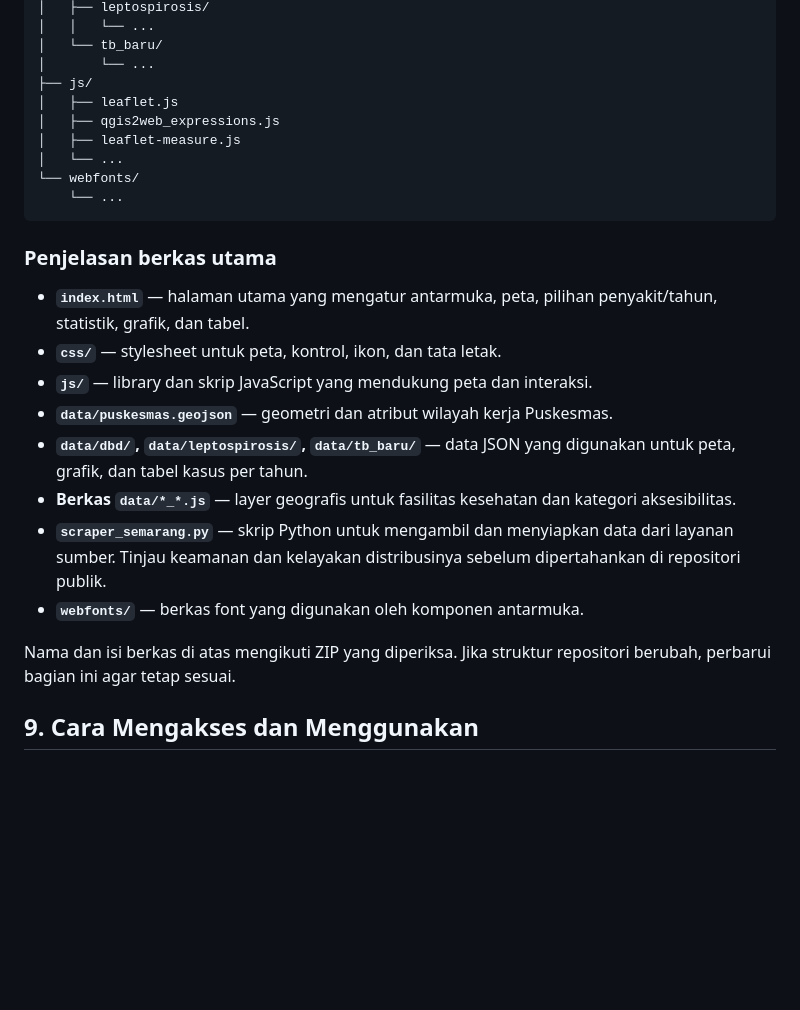
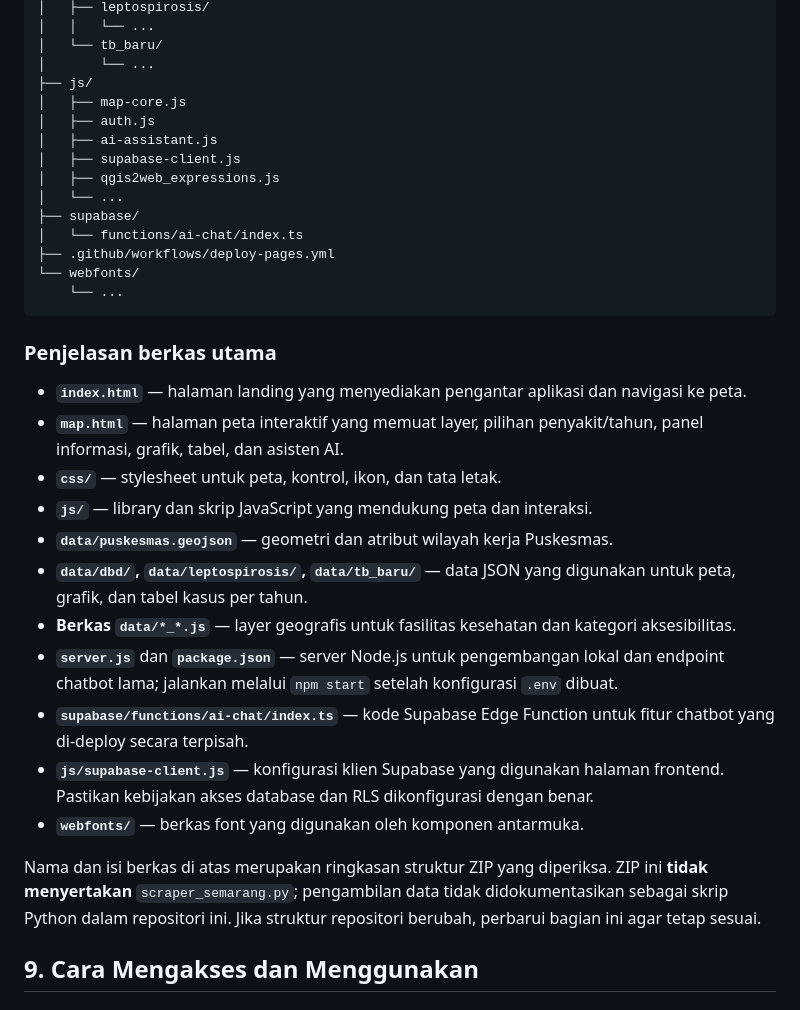
Before and after one commit to ArvaAkhadi/WebGIS-Penyakit-Menular, a Markdown page: README.md, the part around one of its changes. Rendered like a GitHub page; blank space fills up the shorter version.

````diff
--- a/README.md
+++ b/README.md
@@ -216,26 +224,34 @@ WebGIS-Penyakit-Menular/
 │   └── tb_baru/
 │       └── ...
 ├── js/
-│   ├── leaflet.js
+│   ├── map-core.js
+│   ├── auth.js
+│   ├── ai-assistant.js
+│   ├── supabase-client.js
 │   ├── qgis2web_expressions.js
-│   ├── leaflet-measure.js
 │   └── ...
+├── supabase/
+│   └── functions/ai-chat/index.ts
+├── .github/workflows/deploy-pages.yml
 └── webfonts/
     └── ...
 ```
 
 ### Penjelasan berkas utama
 
-- **`index.html`** — halaman utama yang mengatur antarmuka, peta, pilihan penyakit/tahun, statistik, grafik, dan tabel.
+- **`index.html`** — halaman landing yang menyediakan pengantar aplikasi dan navigasi ke peta.
+- **`map.html`** — halaman peta interaktif yang memuat layer, pilihan penyakit/tahun, panel informasi, grafik, tabel, dan asisten AI.
 - **`css/`** — stylesheet untuk peta, kontrol, ikon, dan tata letak.
 - **`js/`** — library dan skrip JavaScript yang mendukung peta dan interaksi.
 - **`data/puskesmas.geojson`** — geometri dan atribut wilayah kerja Puskesmas.
 - **`data/dbd/`, `data/leptospirosis/`, `data/tb_baru/`** — data JSON yang digunakan untuk peta, grafik, dan tabel kasus per tahun.
 - **Berkas `data/*_*.js`** — layer geografis untuk fasilitas kesehatan dan kategori aksesibilitas.
-- **`scraper_semarang.py`** — skrip Python untuk mengambil dan menyiapkan data dari layanan sumber. Tinjau keamanan dan kelayakan distribusinya sebelum dipertahankan di repositori publik.
+- **`server.js`** dan **`package.json`** — server Node.js untuk pengembangan lokal dan endpoint chatbot lama; jalankan melalui `npm start` setelah konfigurasi `.env` dibuat.
+- **`supabase/functions/ai-chat/index.ts`** — kode Supabase Edge Function untuk fitur chatbot yang di-deploy secara terpisah.
+- **`js/supabase-client.js`** — konfigurasi klien Supabase yang digunakan halaman frontend. Pastikan kebijakan akses database dan RLS dikonfigurasi dengan benar.
 - **`webfonts/`** — berkas font yang digunakan oleh komponen antarmuka.
 
-Nama dan isi berkas di atas mengikuti ZIP yang diperiksa. Jika struktur repositori berubah, perbarui bagian ini agar tetap sesuai.
+Nama dan isi berkas di atas merupakan ringkasan struktur ZIP yang diperiksa. ZIP ini **tidak menyertakan** `scraper_semarang.py`; pengambilan data tidak didokumentasikan sebagai skrip Python dalam repositori ini. Jika struktur repositori berubah, perbarui bagian ini agar tetap sesuai.
 
 ## 9. Cara Mengakses dan Menggunakan
 
````
Also changed, not shown: other parts of README.md (+31 -8 lines).
